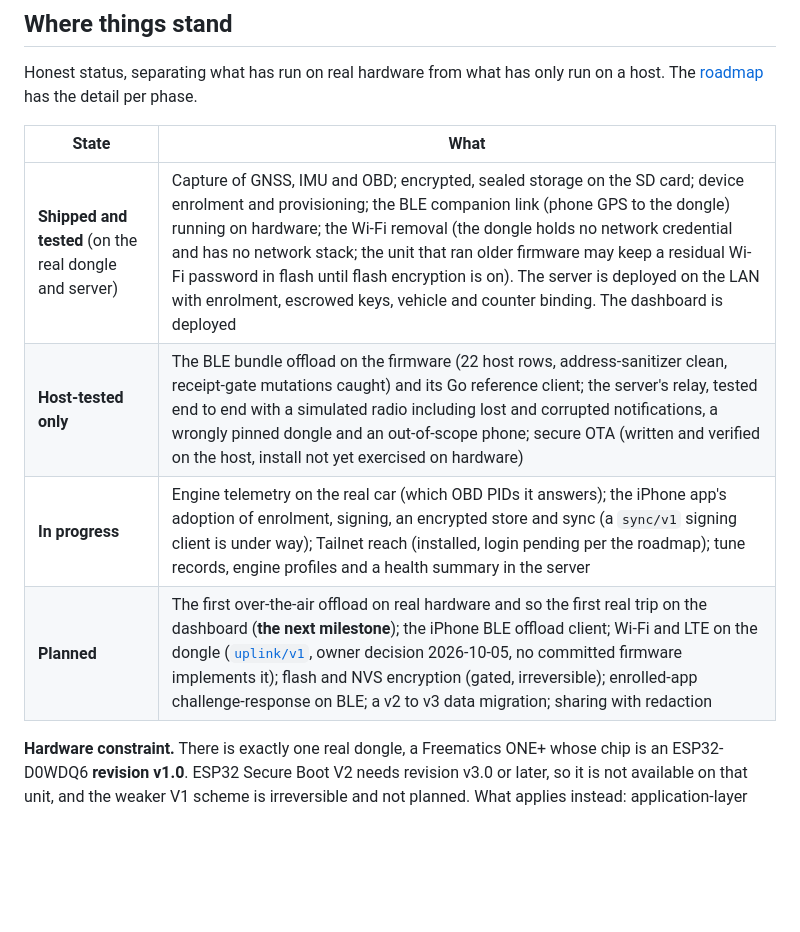
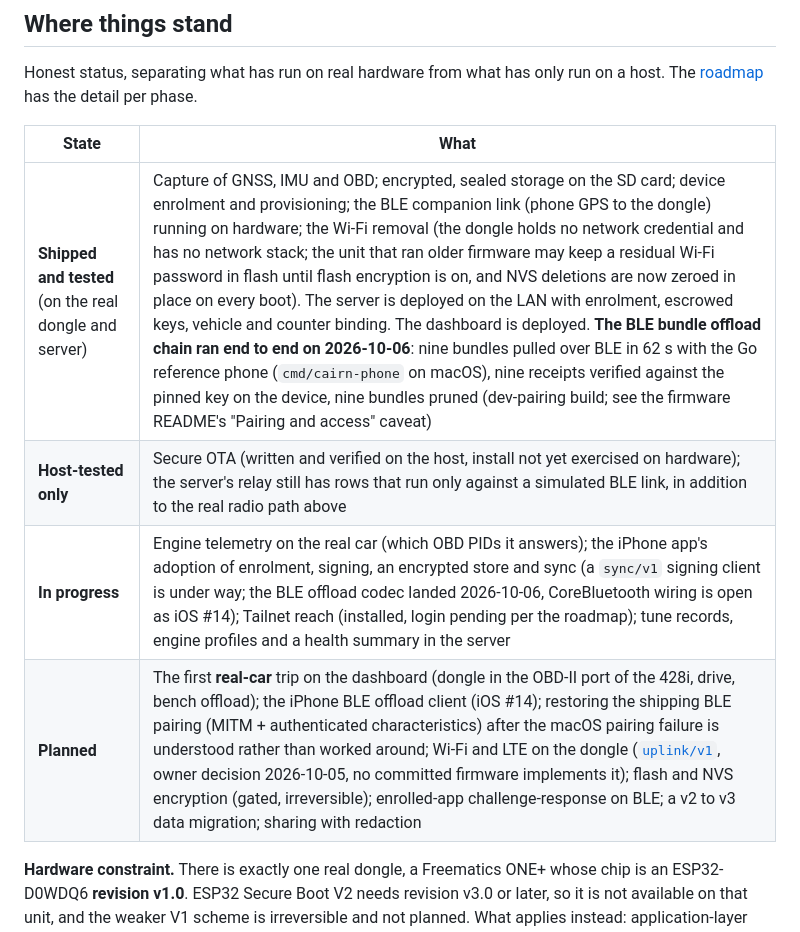
Before and after one commit to ParkWardRR/Cairn, a Markdown page: README.md, the part around the change. Drawn GitHub-style; blank space fills up the shorter version.

```diff
--- a/README.md
+++ b/README.md
@@ -346,10 +346,10 @@ Honest status, separating what has run on real hardware from what has only run o
 
 | State | What |
 |---|---|
-| **Shipped and tested** (on the real dongle and server) | Capture of GNSS, IMU and OBD; encrypted, sealed storage on the SD card; device enrolment and provisioning; the BLE companion link (phone GPS to the dongle) running on hardware; the Wi-Fi removal (the dongle holds no network credential and has no network stack; the unit that ran older firmware may keep a residual Wi-Fi password in flash until flash encryption is on). The server is deployed on the LAN with enrolment, escrowed keys, vehicle and counter binding. The dashboard is deployed |
-| **Host-tested only** | The BLE bundle offload on the firmware (22 host rows, address-sanitizer clean, receipt-gate mutations caught) and its Go reference client; the server's relay, tested end to end with a simulated radio including lost and corrupted notifications, a wrongly pinned dongle and an out-of-scope phone; secure OTA (written and verified on the host, install not yet exercised on hardware) |
-| **In progress** | Engine telemetry on the real car (which OBD PIDs it answers); the iPhone app's adoption of enrolment, signing, an encrypted store and sync (a `sync/v1` signing client is under way); Tailnet reach (installed, login pending per the roadmap); tune records, engine profiles and a health summary in the server |
-| **Planned** | The first over-the-air offload on real hardware and so the first real trip on the dashboard (**the next milestone**); the iPhone BLE offload client; Wi-Fi and LTE on the dongle ([`uplink/v1`](contracts/uplink/v1/README.md), owner decision 2026-10-05, no committed firmware implements it); flash and NVS encryption (gated, irreversible); enrolled-app challenge-response on BLE; a v2 to v3 data migration; sharing with redaction |
+| **Shipped and tested** (on the real dongle and server) | Capture of GNSS, IMU and OBD; encrypted, sealed storage on the SD card; device enrolment and provisioning; the BLE companion link (phone GPS to the dongle) running on hardware; the Wi-Fi removal (the dongle holds no network credential and has no network stack; the unit that ran older firmware may keep a residual Wi-Fi password in flash until flash encryption is on, and NVS deletions are now zeroed in place on every boot). The server is deployed on the LAN with enrolment, escrowed keys, vehicle and counter binding. The dashboard is deployed. **The BLE bundle offload chain ran end to end on 2026-10-06**: nine bundles pulled over BLE in 62 s with the Go reference phone (`cmd/cairn-phone` on macOS), nine receipts verified against the pinned key on the device, nine bundles pruned (dev-pairing build; see the firmware README's "Pairing and access" caveat) |
+| **Host-tested only** | Secure OTA (written and verified on the host, install not yet exercised on hardware); the server's relay still has rows that run only against a simulated BLE link, in addition to the real radio path above |
+| **In progress** | Engine telemetry on the real car (which OBD PIDs it answers); the iPhone app's adoption of enrolment, signing, an encrypted store and sync (a `sync/v1` signing client is under way; the BLE offload codec landed 2026-10-06, CoreBluetooth wiring is open as iOS #14); Tailnet reach (installed, login pending per the roadmap); tune records, engine profiles and a health summary in the server |
+| **Planned** | The first **real-car** trip on the dashboard (dongle in the OBD-II port of the 428i, drive, bench offload); the iPhone BLE offload client (iOS #14); restoring the shipping BLE pairing (MITM + authenticated characteristics) after the macOS pairing failure is understood rather than worked around; Wi-Fi and LTE on the dongle ([`uplink/v1`](contracts/uplink/v1/README.md), owner decision 2026-10-05, no committed firmware implements it); flash and NVS encryption (gated, irreversible); enrolled-app challenge-response on BLE; a v2 to v3 data migration; sharing with redaction |
 
 **Hardware constraint.** There is exactly one real dongle, a Freematics ONE+ whose chip is an
 ESP32-D0WDQ6 **revision v1.0**. ESP32 Secure Boot V2 needs revision v3.0 or later, so it is not
```
Also changed, not shown: ROADMAP.md (+8 -8 lines).
